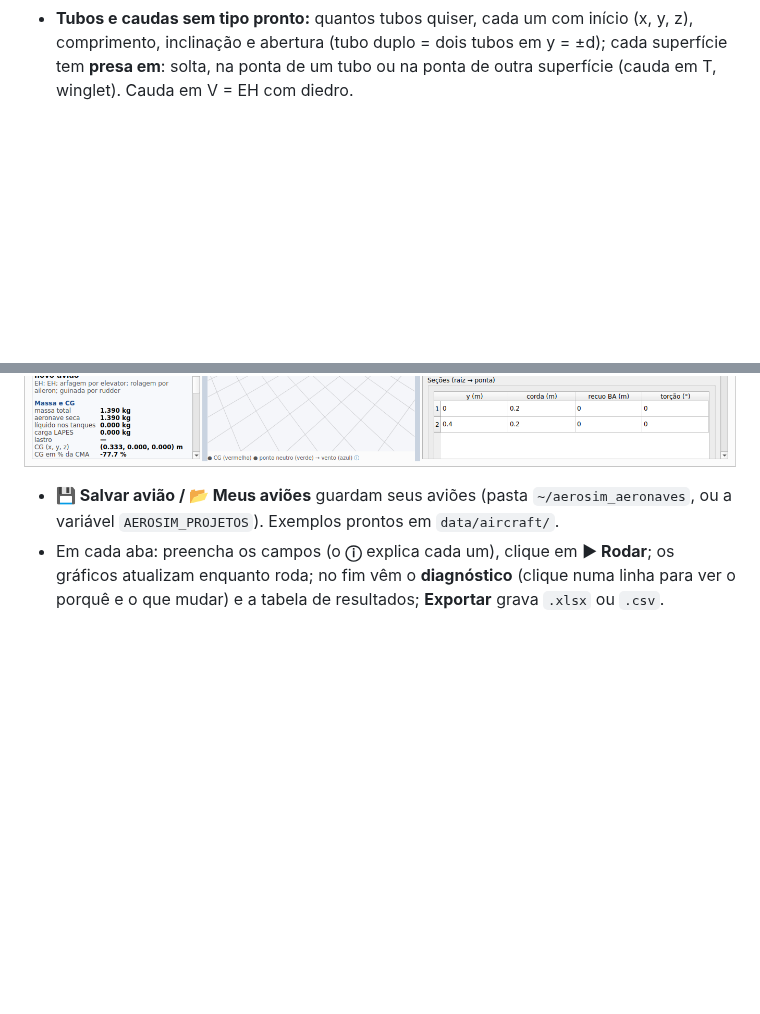
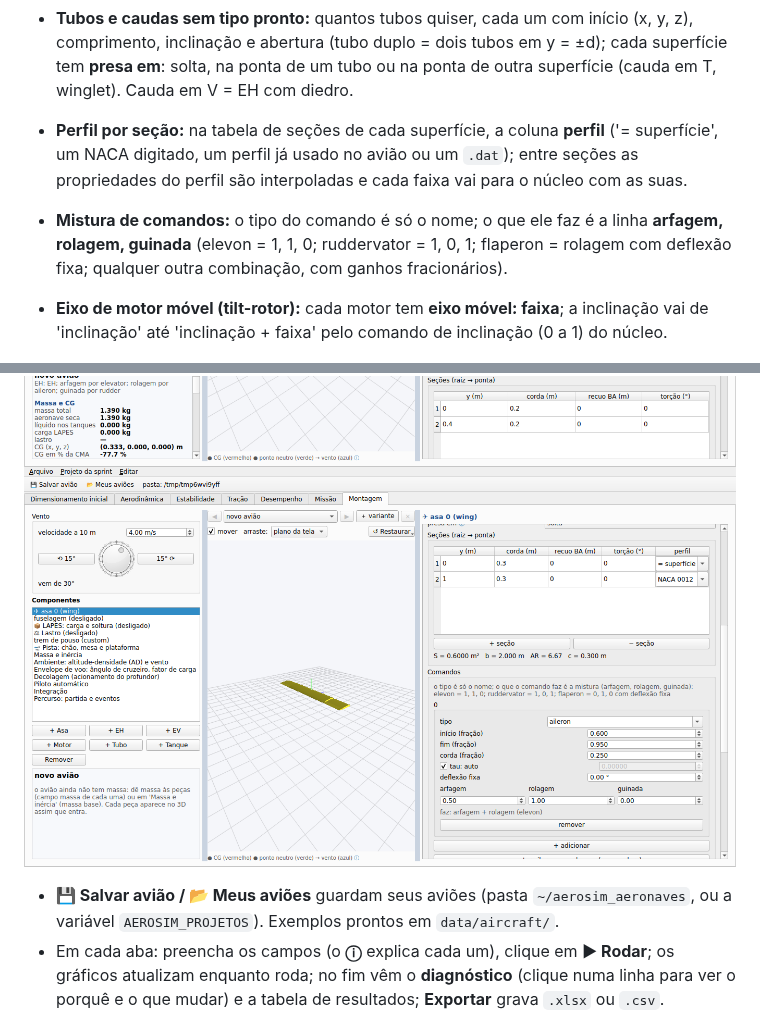
Before and after one commit to vitordallolivo/AircraftSimulation, a Markdown page: README.md, 2 parts joined by grey strips. Rendered like a GitHub page; pictures changed too: docs/img/montagem_perfil_por_secao_mistura.png (added); blank space fills up the shorter version.

```diff
--- a/README.md
+++ b/README.md
@@ -100,8 +100,18 @@ python -m aerosim.gui data/aircraft/Asa_voadora.json               # abre um avi
   inclinação e abertura (tubo duplo = dois tubos em y = ±d); cada superfície tem **presa em**: solta, na
   ponta de um tubo ou na ponta de outra superfície (cauda em T, winglet). Cauda em V = EH com diedro.
 
+- **Perfil por seção:** na tabela de seções de cada superfície, a coluna **perfil** ('= superfície', um NACA
+  digitado, um perfil já usado no avião ou um `.dat`); entre seções as propriedades do perfil são
+  interpoladas e cada faixa vai para o núcleo com as suas.
+- **Mistura de comandos:** o tipo do comando é só o nome; o que ele faz é a linha **arfagem, rolagem,
+  guinada** (elevon = 1, 1, 0; ruddervator = 1, 0, 1; flaperon = rolagem com deflexão fixa; qualquer
+  outra combinação, com ganhos fracionários).
+- **Eixo de motor móvel (tilt-rotor):** cada motor tem **eixo móvel: faixa**; a inclinação vai de
+  'inclinação' até 'inclinação + faixa' pelo comando de inclinação (0 a 1) do núcleo.
+
 ![Montagem vazia](docs/img/montagem_vazia.png)
 ![Tubo duplo inclinado, duas EV e EH em T, montados na interface](docs/img/montagem_tubo_duplo_cauda_em_T.png)
+![S1223 na raiz, NACA 0012 na ponta; aileron com mistura de arfagem (elevon 0,5 : 1)](docs/img/montagem_perfil_por_secao_mistura.png)
 
 - **💾 Salvar avião / 📂 Meus aviões** guardam seus aviões (pasta `~/aerosim_aeronaves`, ou a variável
   `AEROSIM_PROJETOS`). Exemplos prontos em `data/aircraft/`.
```
Also changed, not shown: aerosim/model/README.md (+3 -2 lines), 16 other files.
